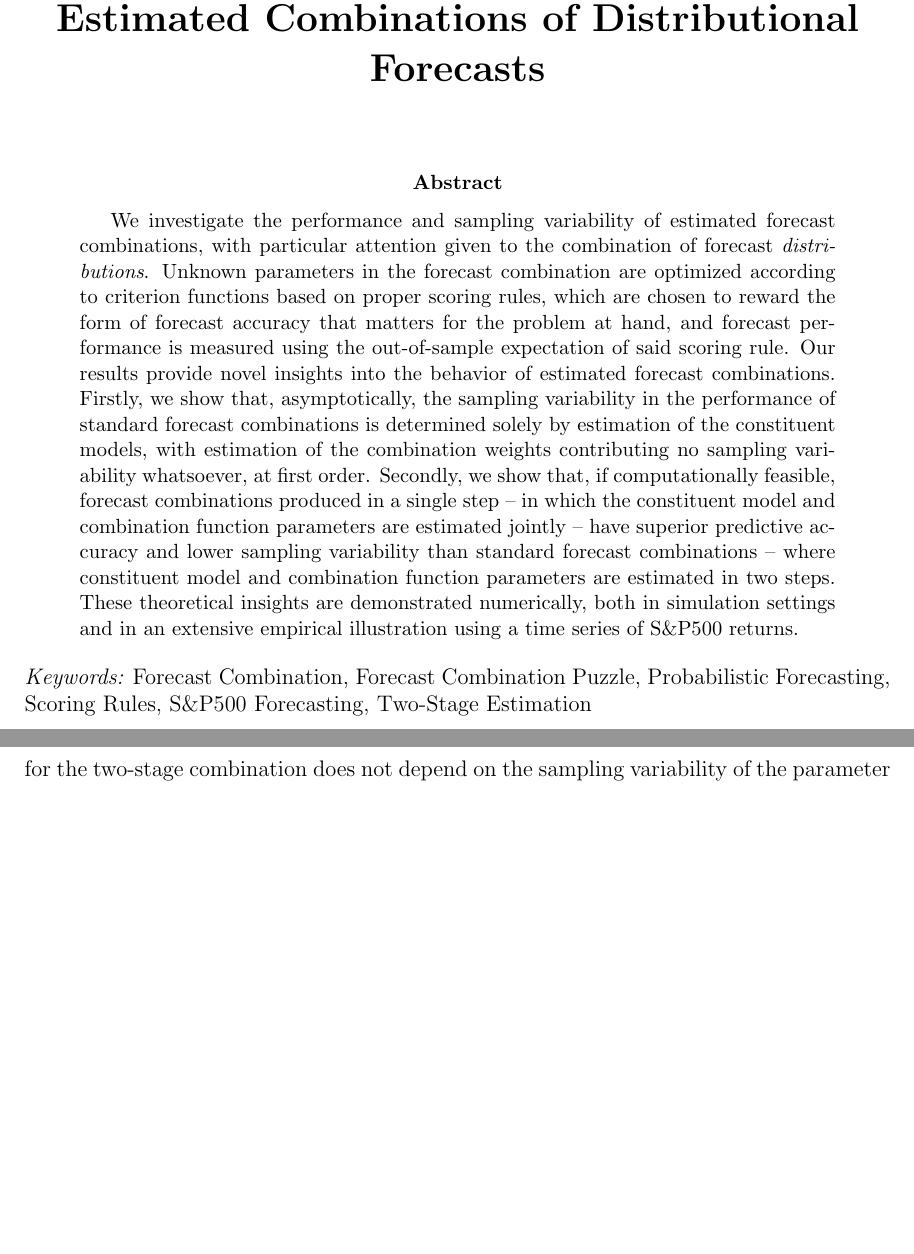
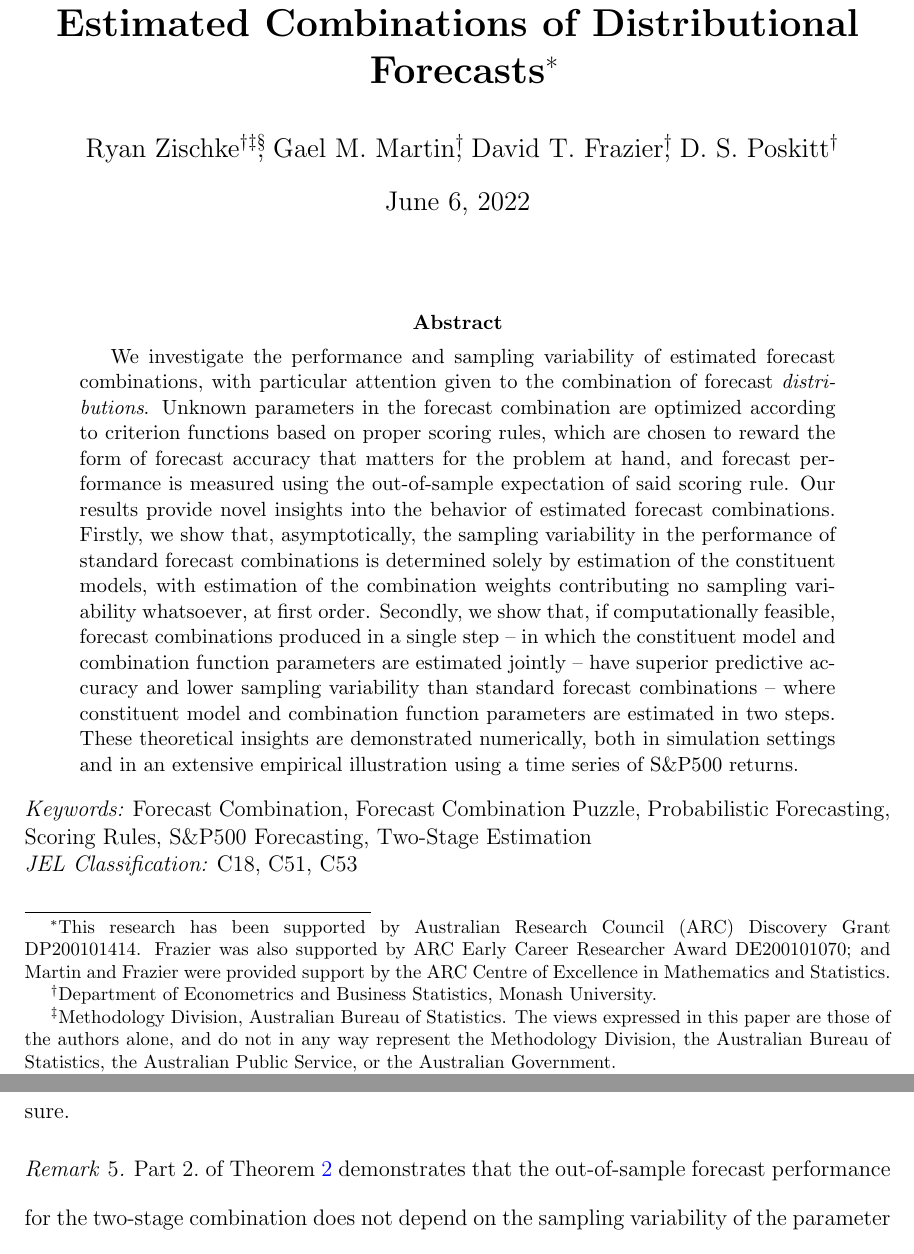
Before and after one commit to zisc/samp-var-comb, a LaTeX paper (detail/sampling_variability_forecast_combinations.tex): two parts of pages 1 and 14 of 47, joined at a grey line, cut so that both start at the same text, the shorter picture padded with empty space. Compiled offline with pdfLaTeX.

Commit message:
Compacted the list of authors.

```diff
--- a/detail/sampling_variability_forecast_combinations.tex
+++ b/detail/sampling_variability_forecast_combinations.tex
@@ -3,7 +3,7 @@
 \documentclass[12pt]{article}
 
 % NOTE: To produce blinded version, replace "0" with "1" below.
-\newcommand{\blind}{1}
+\newcommand{\blind}{0}
 
 \addtolength{\oddsidemargin}{-.5in}%
 \addtolength{\evensidemargin}{-1in}%
@@ -58,22 +58,24 @@
 \def\spacingset#1{\renewcommand{\baselinestretch}%
 {#1}\small\normalsize} \spacingset{1}
 
-\newcommand{\papertitle}{\bf The Impact of Sampling Variability on Estimated Combinations of Distributional Forecasts}
+\newcommand{\papertitle}{\bf The Impact of Sampling Variability on Estimated Combinations of Distributional Forecasts\protect\footnotemark[1]}
+\newcommand{\paperauthors}{Ryan Zischke\protect\footnotemark[2] \protect\footnotemark[3] \protect\footnotemark[4], Gael M. Martin\protect\footnotemark[2], David T. Frazier\protect\footnotemark[2], D. S. Poskitt\protect\footnotemark[2]}
 \newcommand{\funding}{This research has been supported by Australian Research Council (ARC) Discovery Grant DP200101414. Frazier was also supported by ARC Early Career Researcher Award DE200101070; and Martin and Frazier were provided support by the ARC Centre of Excellence in Mathematics and Statistics.}
-\newcommand{\ebsaffiliation}{Department of Econometrics and Business Statistics, Monash University}
-\newcommand{\mddisclaimer}{The views expressed in this paper are those of the authors alone, and do not in any way represent the Methodology Division, the Australian Bureau of Statistics, the Australian Public Service, or the Australian Government.}
-\newcommand{\mdaffiliation}{Methodology Division, Australian Bureau of Statistics\protect\footnotemark[2]}
+\newcommand{\ebsaffiliation}{Department of Econometrics and Business Statistics, Monash University.}
+\newcommand{\mdaffiliation}{Methodology Division, Australian Bureau of Statistics. The views expressed in this paper are those of the authors alone, and do not in any way represent the Methodology Division, the Australian Bureau of Statistics, the Australian Public Service, or the Australian Government.}
 \newcommand{\correspondingauthor}{Corresponding author \\ \indent\ \ \textit{E-mail address:} ryan.zischke@monash.edu.}
-\newcommand{\paperauthors}{Ryan Zischke\protect\footnotemark[1]\hspace{.2cm} \\ \ebsaffiliation \\ \mdaffiliation \\ and \\  Gael M. Martin \\ \ebsaffiliation \\ and \\ David T. Frazier \\ \ebsaffiliation \\ and \\ D. S. Poskitt \\ \ebsaffiliation}
 
 \if0\blind
 {
   \renewcommand{\thefootnote}{\fnsymbol{footnote}}
   \title{\papertitle}
+  \date{June 6, 2022}
   \author{\paperauthors}
   \maketitle
   \footnotetext[1]{\funding}
-  \footnotetext[2]{\mddisclaimer}
+  \footnotetext[2]{\ebsaffiliation}
+  \footnotetext[3]{\mdaffiliation}
+  \footnotetext[4]{\correspondingauthor}
   \setcounter{footnote}{0}
   \renewcommand{\thefootnote}{\arabic{footnote}}
 } \fi
```
Also changed, not shown: detail/sampling_variability_forecast_combinations.tex (8 more changed lines).
